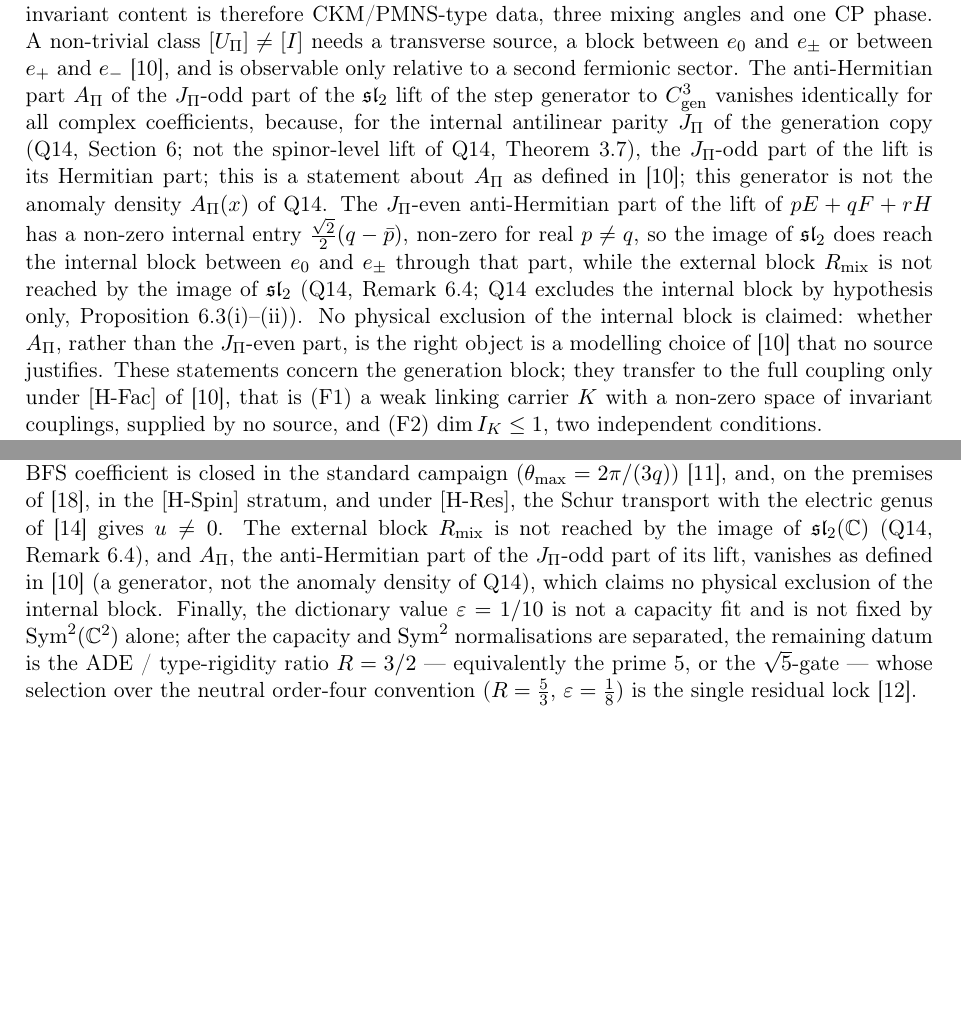
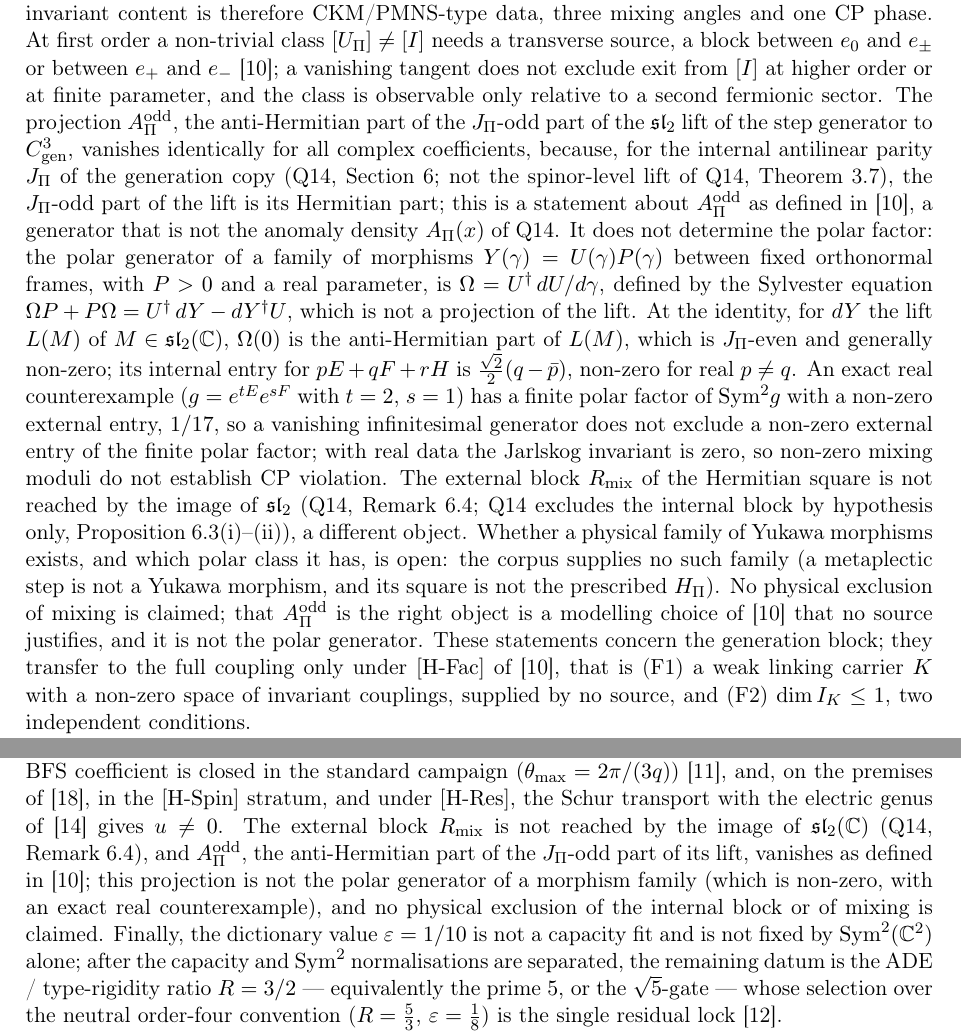
Before and after one commit to Cosmochrony/fermionic-matter-note, a LaTeX paper (tex/FermionicMatterNote.tex): two parts of pages 23 and 25 of 28 before the commit and two parts of pages 24 and 26 of 29 after it, joined at a grey line, cut so that both start at the same text, the shorter picture padded with empty space. Compiled offline with pdfLaTeX.

Commit message:
Sixth correction pass: separate the vanishing projection A_Pi^odd from the polar generator; real-cascade statement conditional and open

```diff
--- a/tex/FermionicMatterNote.tex
+++ b/tex/FermionicMatterNote.tex
@@ -60,17 +60,5 @@
 \newcommand{\LYuk}{\mathcal{L}_{\mathrm{Yuk}}}
 \newcommand{\HGrad}{\ensuremath{[\mathrm{H\text{-}Grad}]}}
 \newcommand{\JBI}{{J^{\mathrm{spin}}_\Pi}}
+\newcommand{\AOdd}{A_\Pi^{\mathrm{odd}}}
 \newcommand{\AClause}{%
-  The anti-Hermitian part $A_\Pi$ of the $J_\Pi$-odd part of the $\mathfrak{sl}_2$ lift of the step generator to
-  $\Cgen$ vanishes identically for all complex coefficients, because, for the internal antilinear parity $J_\Pi$
-  of the generation copy (Q14, Section~6; not the spinor-level
-  lift of Q14, Theorem~3.7), the $J_\Pi$-odd part of the lift is its Hermitian part; this is a statement about
-  $A_\Pi$ as defined
-  in~\cite{Beau2026pyo}; this generator is not the anomaly density $A_\Pi(x)$ of Q14.
-  The $J_\Pi$-even anti-Hermitian part of the lift of $pE+qF+rH$ has a non-zero internal entry
-  $\tfrac{\sqrt2}{2}(q-\bar p)$, non-zero for real $p\neq q$, so the image of $\mathfrak{sl}_2$ does reach the
-  internal block between $e_0$ and $e_\pm$ through that part, while the external block $R_{\mathrm{mix}}$ is not
-  reached by the image of $\mathfrak{sl}_2$ (Q14, Remark~6.4; Q14 excludes the internal block by hypothesis only,
-  Proposition~6.3(i)--(ii)).
-  No physical exclusion of the internal block is claimed: whether $A_\Pi$, rather than the $J_\Pi$-even part, is the
-  right object is a modelling choice of~\cite{Beau2026pyo} that no source justifies.%
@@ -77,3 +69,20 @@
+  in~\cite{Beau2026pyo}, a generator that is not the anomaly density $A_\Pi(x)$ of Q14.
+  It does not determine the polar factor: the polar generator of a family of morphisms $Y(\gamma)=U(\gamma)P(\gamma)$
+  between fixed orthonormal frames, with $P>0$ and a real parameter, is $\Omega=U^\dagger\,dU/d\gamma$, defined by the
+  Sylvester equation $\Omega P+P\Omega=U^\dagger\,dY-dY^\dagger U$, which is not a projection of the lift.
+  At the identity, for $dY$ the lift $L(M)$ of $M\in\mathfrak{sl}_2(\mathbb{C})$, $\Omega(0)$ is the anti-Hermitian part
+  of $L(M)$, which is $J_\Pi$-even and generally non-zero; its internal entry for $pE+qF+rH$ is
+  $\tfrac{\sqrt2}{2}(q-\bar p)$, non-zero for real $p\neq q$.
+  An exact real counterexample ($g=e^{tE}e^{sF}$ with $t=2$, $s=1$) has a finite polar factor of $\mathrm{Sym}^2 g$
+  with a non-zero external entry, $1/17$, so a vanishing infinitesimal generator does not exclude a non-zero
+  external entry of the finite polar factor; with real data the Jarlskog invariant is zero, so non-zero mixing
+  moduli do not establish CP violation.
+  The external block $R_{\mathrm{mix}}$ of the Hermitian square is not reached by the image of $\mathfrak{sl}_2$ (Q14,
+  Remark~6.4; Q14 excludes the internal block by hypothesis only, Proposition~6.3(i)--(ii)), a different object.
+  Whether a physical family of Yukawa morphisms exists, and which polar class it has, is open: the corpus supplies
+  no such family (a metaplectic step is not a Yukawa morphism, and its square is not the prescribed $H_\Pi$).
+  No physical exclusion of mixing is claimed; that $\AOdd$ is the right object is a modelling choice
+  of~\cite{Beau2026pyo} that no source justifies, and it is not the polar generator.%
 }
 
 \title{The Fermionic Matter Sub-Programme\\[0.4em]
@@ -1389,8 +1398,9 @@ interpretation of the admissible fibre.
     $U_\Pi \sim V_R\,U_\Pi\,V_L^{-1}$ under the unitaries commuting with $J_3$ on each carrier, which are the diagonal
     rephasings; its
     rephasing-invariant content is therefore CKM/PMNS-type data, three mixing angles and one CP phase.
-    A non-trivial class $[U_\Pi] \neq [I]$ needs a transverse source, a block between $e_0$ and $e_\pm$ or between
-    $e_+$ and $e_-$~\cite{Beau2026pyo}, and is observable only relative to a second fermionic sector.
+    At first order a non-trivial class $[U_\Pi] \neq [I]$ needs a transverse source, a block between $e_0$ and
+    $e_\pm$ or between $e_+$ and $e_-$~\cite{Beau2026pyo}; a vanishing tangent does not exclude exit from $[I]$ at
+    higher order or at finite parameter, and the class is observable only relative to a second fermionic sector.
     \AClause{}
     These statements concern the generation block; they transfer to the full coupling only under \HFac{} of
     \cite{Beau2026pyo}, that is (F1) a weak linking carrier $K$ with a non-zero space of invariant couplings, supplied
@@ -1494,9 +1504,9 @@ interpretation of the admissible fibre.
     stratum, and under \HRes{}, the
     Schur transport with the electric genus of~\cite{Beau2026bim} gives $u\neq0$.
     The external block $R_{\mathrm{mix}}$ is not reached by the image of $\mathfrak{sl}_2(\mathbb{C})$ (Q14,
-    Remark~6.4), and $A_\Pi$, the anti-Hermitian part of the $J_\Pi$-odd part of its lift, vanishes as defined
-    in~\cite{Beau2026pyo} (a generator, not the anomaly density of Q14), which claims no physical exclusion of the
-    internal block.
+    Remark~6.4), and $\AOdd$, the anti-Hermitian part of the $J_\Pi$-odd part of its lift, vanishes as defined
+    in~\cite{Beau2026pyo}; this projection is not the polar generator of a morphism family (which is non-zero, with an
+    exact real counterexample), and no physical exclusion of the internal block or of mixing is claimed.
     Finally, the dictionary value $\varepsilon=1/10$ is not a capacity fit and is not fixed by
     $\mathrm{Sym}^2(\mathbb{C}^2)$ alone; after the capacity and $\mathrm{Sym}^2$ normalisations are separated, the
     remaining datum is the ADE / type-rigidity ratio $R=3/2$ --- equivalently the prime $5$, or the
```
Also changed, not shown: README.md, tex/FermionicMatterNote.tex (10 more changed lines).
